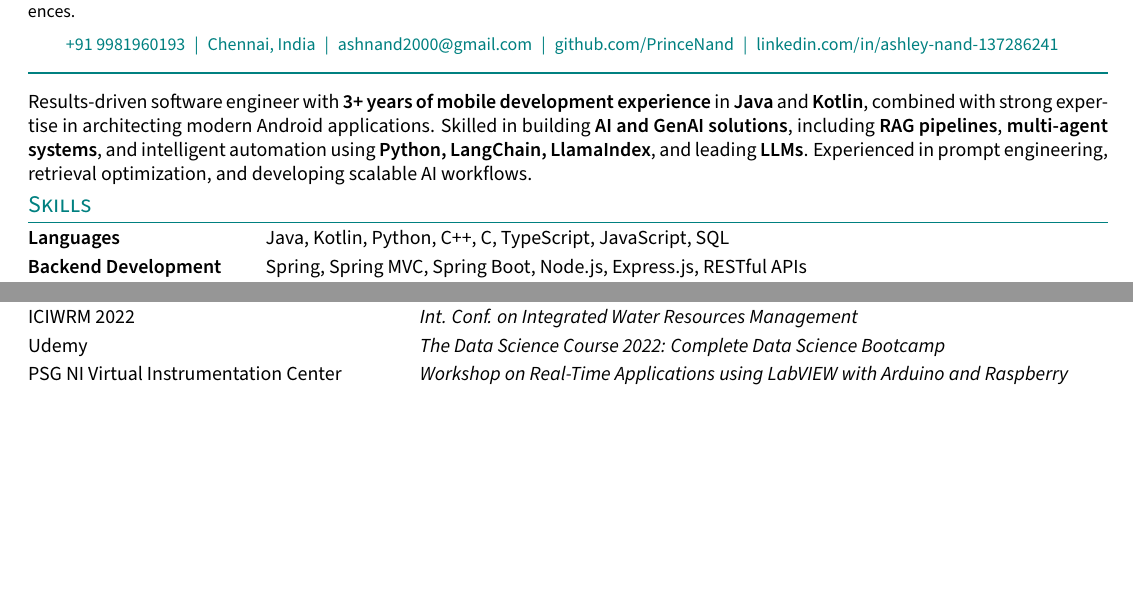
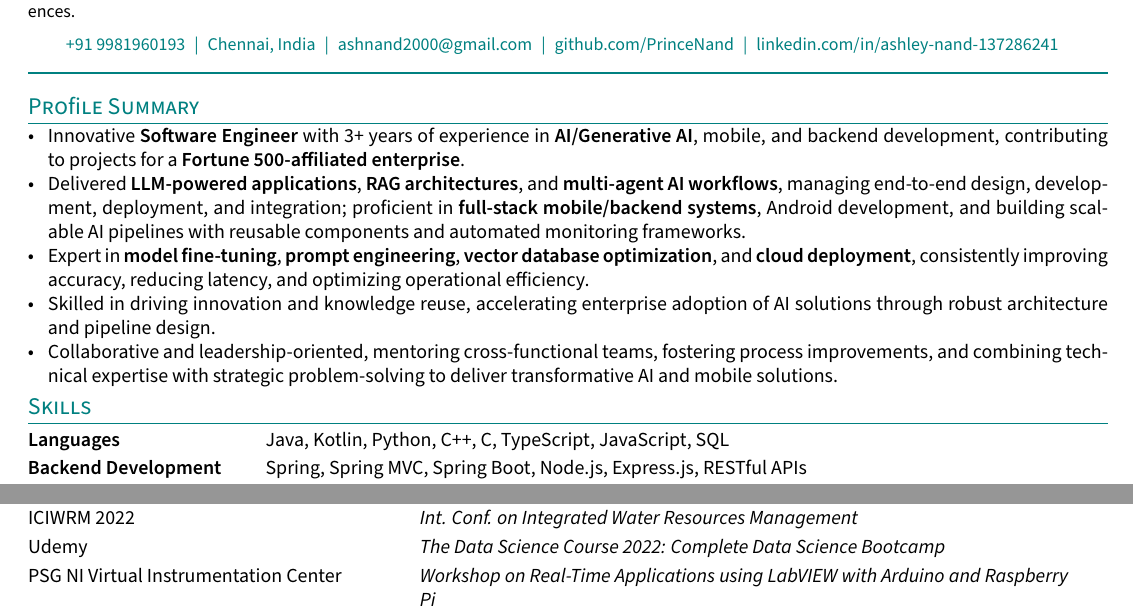
Before and after one commit to PrinceNand/Ashley-Nand-Resume-Latex, a LaTeX CV (resume.tex, which reads sections/objective.tex): two parts of pages 1 and 2 of 2 before the commit and two parts of pages 1 and 3 of 3 after it, joined at a grey line, cut so that both start at the same text, the shorter picture padded with empty space. Compiled offline with pdfLaTeX.

Commit message:
Profile Summary Added

```diff
--- a/resume.tex
+++ b/resume.tex
@@ -19,6 +19,8 @@
 
 \input{_header}
 \begin{document}
+
+\section{Profile Summary }
 \input{sections/objective}
 
 \section{Skills}
--- a/sections/objective.tex
+++ b/sections/objective.tex
@@ -4,14 +4,20 @@
 
 
 % Gen AI
+\noindent
+\begin{minipage}{\textwidth}
+\begin{itemize}\setlength{\itemsep}{0pt}\setlength{\parskip}{0pt}
+    \item Innovative \textbf{Software Engineer} with 3+ years of experience in \textbf{AI/Generative AI}, mobile, and backend development, contributing to projects for a \textbf{Fortune 500-affiliated enterprise}.
+    \item Delivered \textbf{LLM-powered applications}, \textbf{RAG architectures}, and \textbf{multi-agent AI workflows}, managing end-to-end design, development, deployment, and integration; proficient in \textbf{full-stack mobile/backend systems}, Android development, and building scalable AI pipelines with reusable components and automated monitoring frameworks.
+    \item Expert in \textbf{model fine-tuning}, \textbf{prompt engineering}, \textbf{vector database optimization}, and \textbf{cloud deployment}, consistently improving accuracy, reducing latency, and optimizing operational efficiency.
+    \item Skilled in driving innovation and knowledge reuse, accelerating enterprise adoption of AI solutions through robust architecture and pipeline design.
+    \item Collaborative and leadership-oriented, mentoring cross-functional teams, fostering process improvements, and combining technical expertise with strategic problem-solving to deliver transformative AI and mobile solutions.
+\end{itemize}
+\end{minipage}
+
+
+% Android
 % \noindent
 % \begin{minipage}{\textwidth}
-% Developed \textbf{AI-powered applications}, advanced \textbf{RAG systems}, and \textbf{multi-agent workflows} over 3+ years using \textbf{Python, LangChain, LlamaIndex, and LLMs}. Skilled in building scalable \textbf{AI agents}, optimizing prompts, and designing robust \textbf{knowledge-retrieval pipelines}, with additional backend experience in \textbf{Spring MVC/Boot} and mobile development using \textbf{Kotlin}.
-
+% Results-driven software engineer with \textbf{3+ years of mobile development experience} in \textbf{Java} and \textbf{Kotlin}, combined with strong expertise in architecting modern Android applications. Skilled in building \textbf{AI and GenAI solutions}, including \textbf{RAG pipelines}, \textbf{multi-agent systems}, and intelligent automation using \textbf{Python, LangChain, LlamaIndex}, and leading \textbf{LLMs}. Experienced in prompt engineering, retrieval optimization, and developing scalable AI workflows.
 % \end{minipage}
-
-% Android
-\noindent
-\begin{minipage}{\textwidth}
-Results-driven software engineer with \textbf{3+ years of mobile development experience} in \textbf{Java} and \textbf{Kotlin}, combined with strong expertise in architecting modern Android applications. Skilled in building \textbf{AI and GenAI solutions}, including \textbf{RAG pipelines}, \textbf{multi-agent systems}, and intelligent automation using \textbf{Python, LangChain, LlamaIndex}, and leading \textbf{LLMs}. Experienced in prompt engineering, retrieval optimization, and developing scalable AI workflows.
-\end{minipage}
```
Also changed, not shown: resume.pdf.
